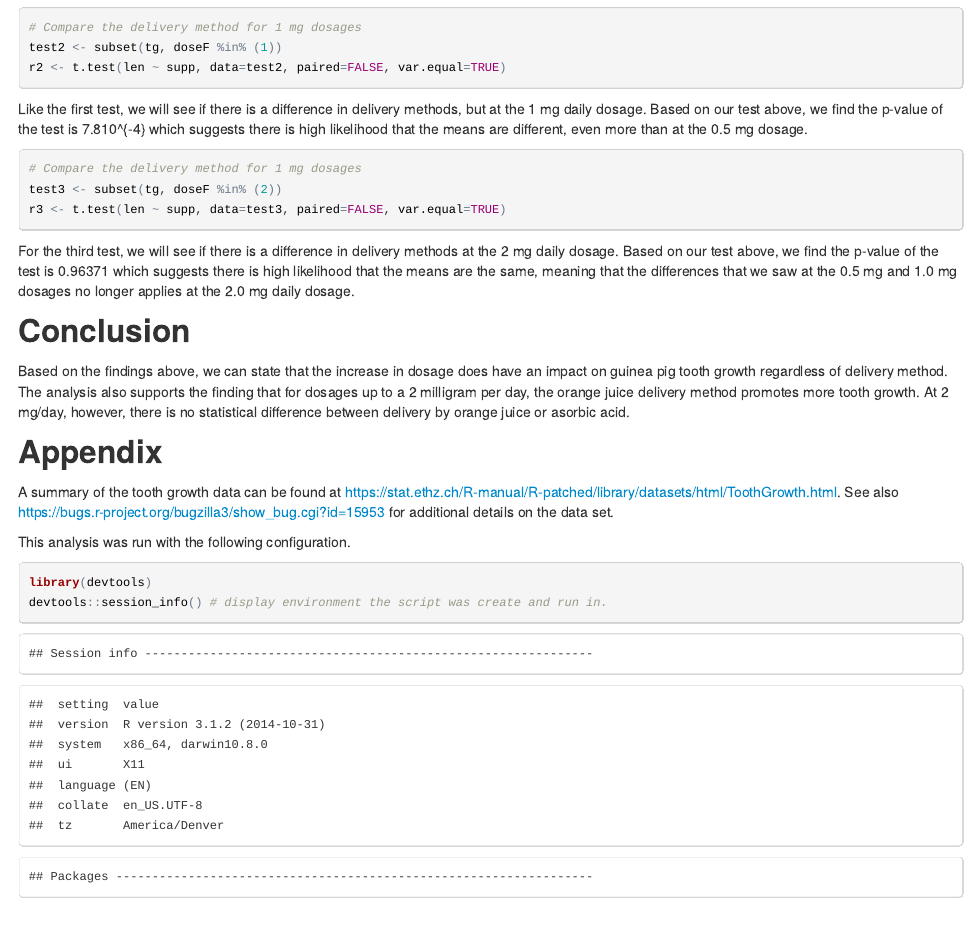
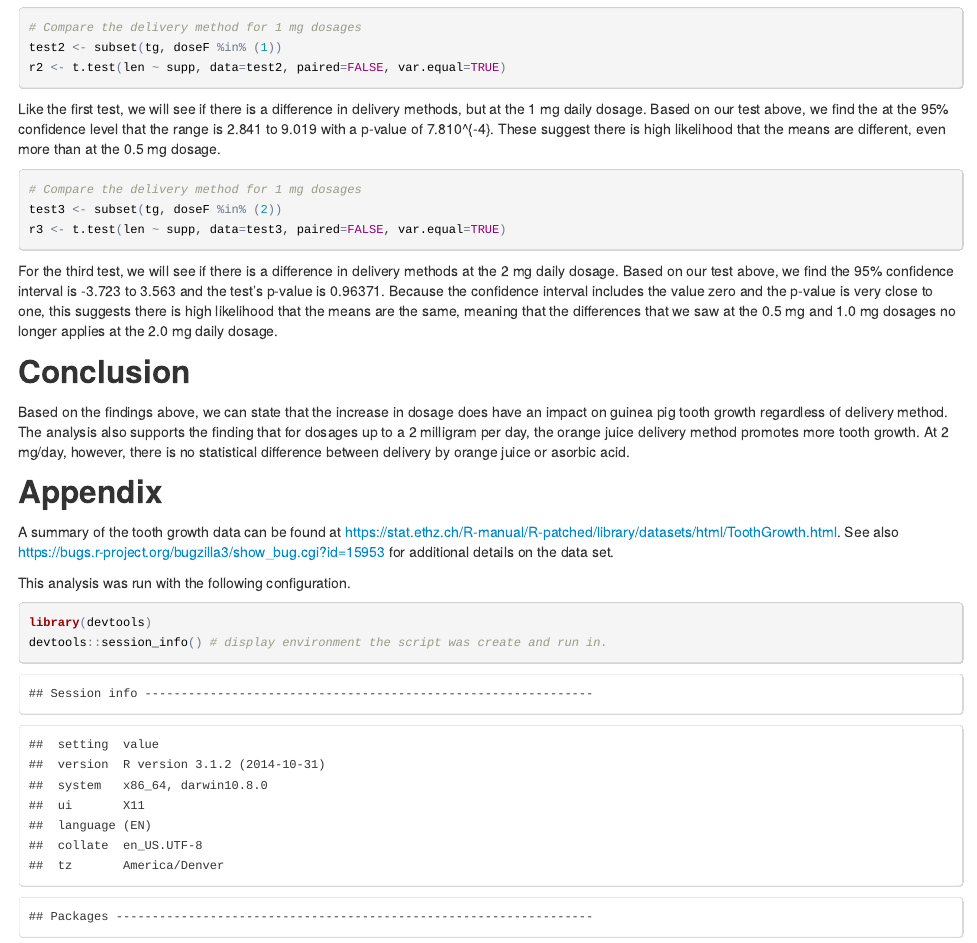
Before and after one commit to apyle/StatInfer_PeerAssessment2, an R Markdown document (PA2.Rmd): the page in a window 1100 px wide, from 1420 px down. The pictures show the output file PA2.html that the author committed with the source, opened offline.

Commit message:
Complete analysis #2 and #3

````diff
--- a/PA2.Rmd
+++ b/PA2.Rmd
@@ -96,9 +96,10 @@ r2 <- t.test(len ~ supp, data=test2, paired=FALSE, var.equal=TRUE)
 ```
 
 Like the first test, we will see if there is a difference in delivery methods, but
-at the 1 mg daily dosage. Based on our test above, we find the p-value of the test
-is `r round(r2$p.value, 5)` which suggests there is high likelihood that the means
-are different, even more than at the 0.5 mg dosage.
+at the 1 mg daily dosage. Based on our test above, we find the at the 95% confidence
+level that the range is `r round(r2$conf.int[1], 3)` to `r round(r2$conf.int[2], 3)`
+with a p-value of `r round(r2$p.value, 5)`. These suggest there is high likelihood
+that the means are different, even more than at the 0.5 mg dosage.
 
 ```{r analysis3}
 # Compare the delivery method for 1 mg dosages
@@ -108,11 +109,12 @@ r3 <- t.test(len ~ supp, data=test3, paired=FALSE, var.equal=TRUE)
 ```
 
 For the third test, we will see if there is a difference in delivery methods at
-the 2 mg daily dosage. Based on our test above, we find the p-value of the test
-is `r round(r3$p.value, 5)` which suggests there is high likelihood that the
-means are the same, meaning that the differences that we saw at the 0.5 mg and
-1.0 mg dosages no longer applies at the 2.0 mg daily dosage.
-
+the 2 mg daily dosage. Based on our test above, we find the 95% confidence interval
+is `r round(r3$conf.int[1], 3)` to `r round(r3$conf.int[2], 3)` and the test's
+p-value is `r round(r3$p.value, 5)`. Because the confidence interval includes the
+value zero and the p-value is very close to one, this suggests there is high
+likelihood that the means are the same, meaning that the differences that we saw
+at the 0.5 mg and 1.0 mg dosages no longer applies at the 2.0 mg daily dosage.
 
 ## Conclusion
 
````
Also changed, not shown: Analyzing Guinea Pig Tooth Growth Data.pdf, PA2.html, PA2.md.
